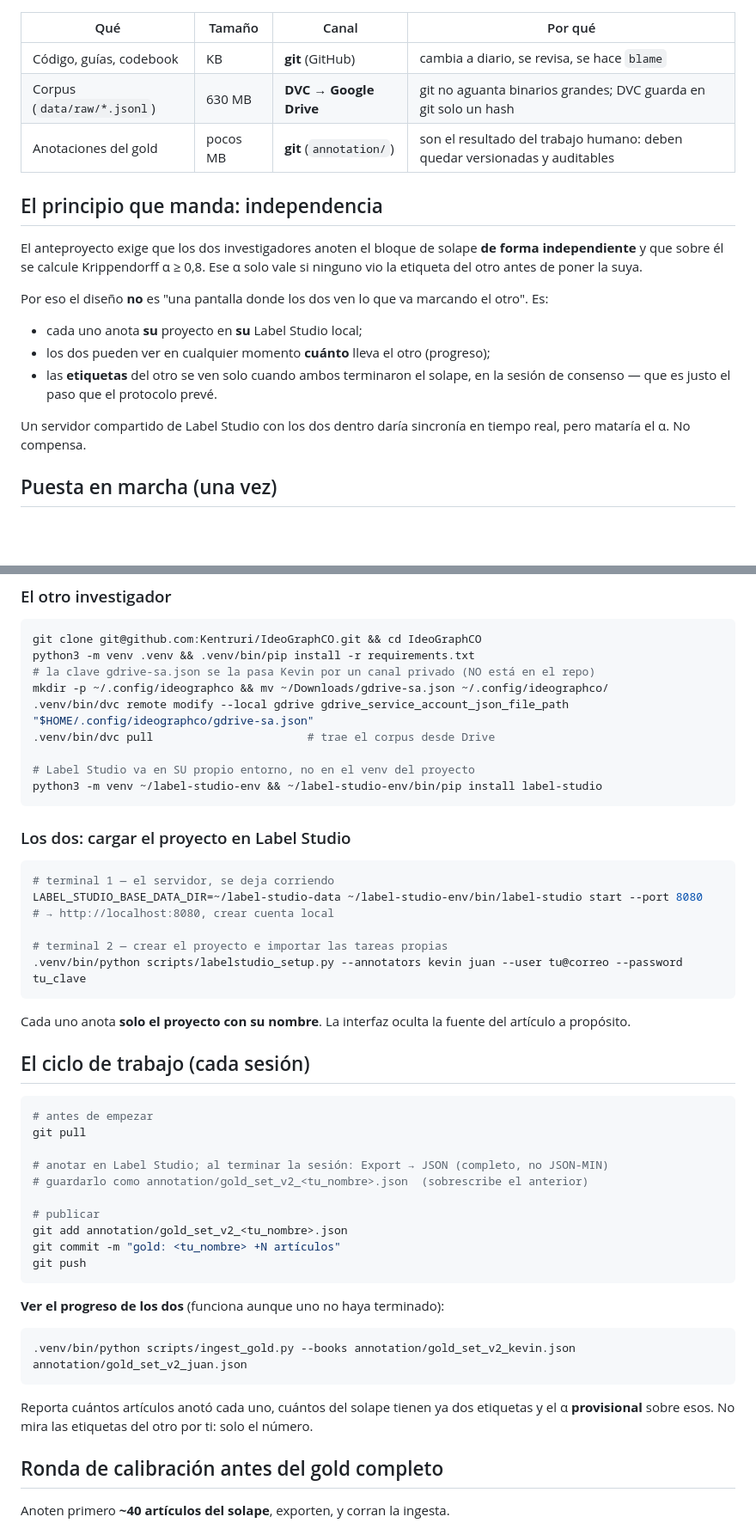
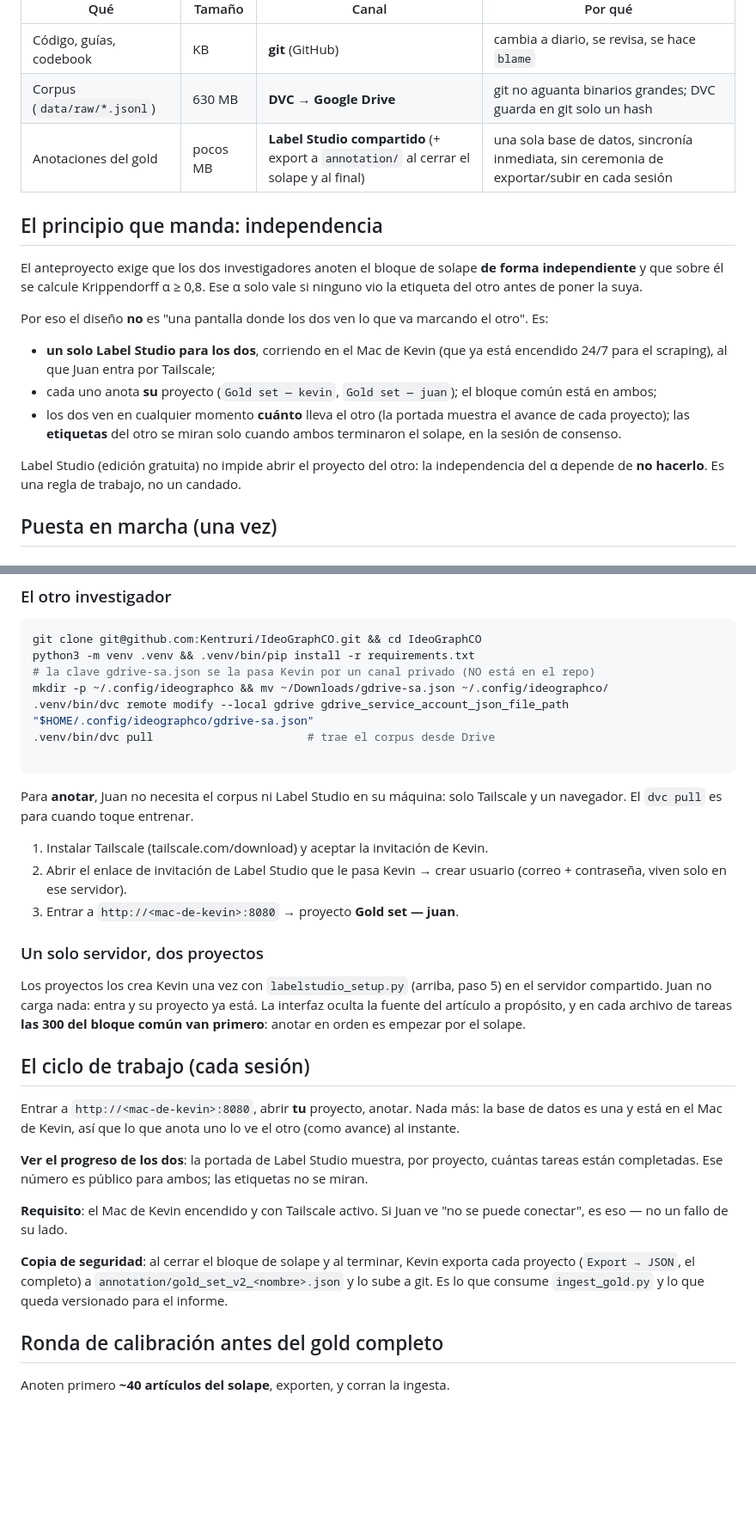
Before and after one commit to Kentruri/IdeoGraphCO, a Markdown page: workflows-guide/10-colaboracion.md, 2 parts joined by grey strips. Shown at 86% size. Rendered like a GitHub page; blank space fills up the shorter version.

Commit message:
docs: :busts_in_silhouette: colaboración con Label Studio compartido vía Tailscale (sin ceremonia de export)

````diff
--- a/workflows-guide/10-colaboracion.md
+++ b/workflows-guide/10-colaboracion.md
@@ -7,7 +7,7 @@ y ritmos distintos:
 |-----|--------|-------|---------|
 | Código, guías, codebook | KB | **git** (GitHub) | cambia a diario, se revisa, se hace `blame` |
 | Corpus (`data/raw/*.jsonl`) | 630 MB | **DVC → Google Drive** | git no aguanta binarios grandes; DVC guarda en git solo un hash |
-| Anotaciones del gold | pocos MB | **git** (`annotation/`) | son el resultado del trabajo humano: deben quedar versionadas y auditables |
+| Anotaciones del gold | pocos MB | **Label Studio compartido** (+ export a `annotation/` al cerrar el solape y al final) | una sola base de datos, sincronía inmediata, sin ceremonia de exportar/subir en cada sesión |
 
 ## El principio que manda: independencia
 
@@ -18,13 +18,17 @@ Ese α solo vale si ninguno vio la etiqueta del otro antes de poner la suya.
 Por eso el diseño **no** es "una pantalla donde los dos ven lo que va marcando
 el otro". Es:
 
-- cada uno anota **su** proyecto en **su** Label Studio local;
-- los dos pueden ver en cualquier momento **cuánto** lleva el otro (progreso);
-- las **etiquetas** del otro se ven solo cuando ambos terminaron el solape, en
-  la sesión de consenso — que es justo el paso que el protocolo prevé.
+- **un solo Label Studio para los dos**, corriendo en el Mac de Kevin (que ya
+  está encendido 24/7 para el scraping), al que Juan entra por Tailscale;
+- cada uno anota **su** proyecto (`Gold set — kevin`, `Gold set — juan`); el
+  bloque común está en ambos;
+- los dos ven en cualquier momento **cuánto** lleva el otro (la portada muestra
+  el avance de cada proyecto); las **etiquetas** del otro se miran solo cuando
+  ambos terminaron el solape, en la sesión de consenso.
 
-Un servidor compartido de Label Studio con los dos dentro daría sincronía en
-tiempo real, pero mataría el α. No compensa.
+Label Studio (edición gratuita) no impide abrir el proyecto del otro: la
+independencia del α depende de **no hacerlo**. Es una regla de trabajo, no un
+candado.
 
 ## Puesta en marcha (una vez)
 
@@ -70,48 +80,41 @@ mkdir -p ~/.config/ideographco && mv ~/Downloads/gdrive-sa.json ~/.config/ideogr
 .venv/bin/dvc remote modify --local gdrive gdrive_service_account_json_file_path "$HOME/.config/ideographco/gdrive-sa.json"
 .venv/bin/dvc pull                       # trae el corpus desde Drive
 
-# Label Studio va en SU propio entorno, no en el venv del proyecto
-python3 -m venv ~/label-studio-env && ~/label-studio-env/bin/pip install label-studio
 ```
 
-### Los dos: cargar el proyecto en Label Studio
+Para **anotar**, Juan no necesita el corpus ni Label Studio en su máquina:
+solo Tailscale y un navegador. El `dvc pull` es para cuando toque entrenar.
 
-```bash
-# terminal 1 — el servidor, se deja corriendo
-LABEL_STUDIO_BASE_DATA_DIR=~/label-studio-data ~/label-studio-env/bin/label-studio start --port 8080
-# → http://localhost:8080, crear cuenta local
+1. Instalar Tailscale (tailscale.com/download) y aceptar la invitación de Kevin.
+2. Abrir el enlace de invitación de Label Studio que le pasa Kevin → crear
+   usuario (correo + contraseña, viven solo en ese servidor).
+3. Entrar a `http://<mac-de-kevin>:8080` → proyecto **Gold set — juan**.
 
-# terminal 2 — crear el proyecto e importar las tareas propias
-.venv/bin/python scripts/labelstudio_setup.py --annotators kevin juan --user tu@correo --password tu_clave
-```
+### Un solo servidor, dos proyectos
 
-Cada uno anota **solo el proyecto con su nombre**. La interfaz oculta la
-fuente del artículo a propósito.
+Los proyectos los crea Kevin una vez con `labelstudio_setup.py` (arriba, paso
+5) en el servidor compartido. Juan no carga nada: entra y su proyecto ya está.
+La interfaz oculta la fuente del artículo a propósito, y en cada archivo de
+tareas **las 300 del bloque común van primero**: anotar en orden es empezar
+por el solape.
 
 ## El ciclo de trabajo (cada sesión)
 
-```bash
-# antes de empezar
-git pull
+Entrar a `http://<mac-de-kevin>:8080`, abrir **tu** proyecto, anotar. Nada
+más: la base de datos es una y está en el Mac de Kevin, así que lo que anota
+uno lo ve el otro (como avance) al instante.
 
-# anotar en Label Studio; al terminar la sesión: Export → JSON (completo, no JSON-MIN)
-# guardarlo como annotation/gold_set_v2_<tu_nombre>.json  (sobrescribe el anterior)
+**Ver el progreso de los dos**: la portada de Label Studio muestra, por
+proyecto, cuántas tareas están completadas. Ese número es público para ambos;
+las etiquetas no se miran.
 
-# publicar
-git add annotation/gold_set_v2_<tu_nombre>.json
-git commit -m "gold: <tu_nombre> +N artículos"
-git push
-```
+**Requisito**: el Mac de Kevin encendido y con Tailscale activo. Si Juan ve
+"no se puede conectar", es eso — no un fallo de su lado.
 
-**Ver el progreso de los dos** (funciona aunque uno no haya terminado):
-
-```bash
-.venv/bin/python scripts/ingest_gold.py --books annotation/gold_set_v2_kevin.json annotation/gold_set_v2_juan.json
-```
-
-Reporta cuántos artículos anotó cada uno, cuántos del solape tienen ya dos
-etiquetas y el α **provisional** sobre esos. No mira las etiquetas del otro
-por ti: solo el número.
+**Copia de seguridad**: al cerrar el bloque de solape y al terminar, Kevin
+exporta cada proyecto (`Export → JSON`, el completo) a
+`annotation/gold_set_v2_<nombre>.json` y lo sube a git. Es lo que consume
+`ingest_gold.py` y lo que queda versionado para el informe.
 
 ## Ronda de calibración antes del gold completo
 
````
Also changed, not shown: other parts of workflows-guide/10-colaboracion.md (+8 -2 lines).
